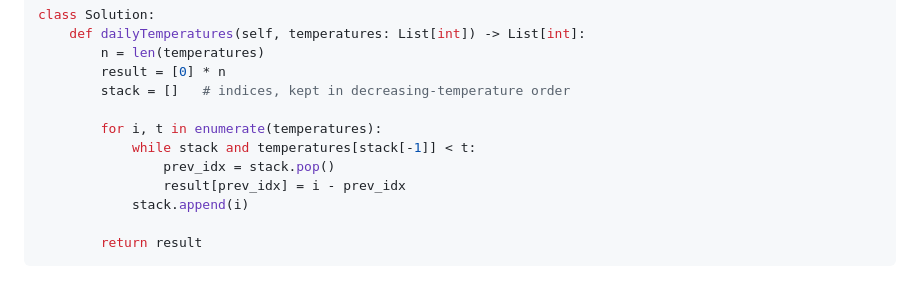
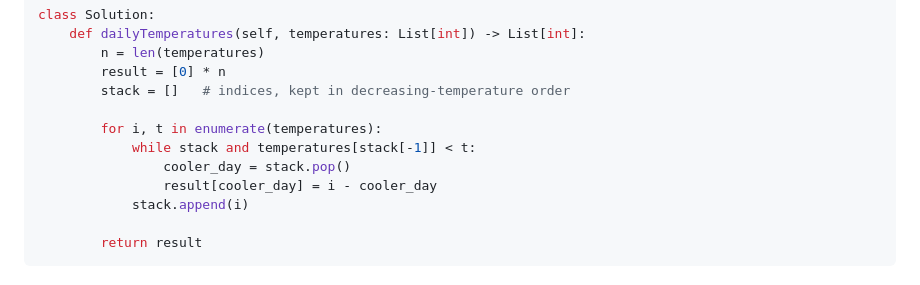
Before and after one commit to mboss37/leetCode, a Markdown page: docs/exercise_scripts/LC739_DailyTemperatures_practice.md, the part around the change. Rendered like a GitHub page.

Commit message:
Updated LC739

```diff
--- a/docs/exercise_scripts/LC739_DailyTemperatures_practice.md
+++ b/docs/exercise_scripts/LC739_DailyTemperatures_practice.md
@@ -48,8 +48,8 @@ class Solution:
 
         for i, t in enumerate(temperatures):
             while stack and temperatures[stack[-1]] < t:
-                prev_idx = stack.pop()
-                result[prev_idx] = i - prev_idx
+                cooler_day = stack.pop()
+                result[cooler_day] = i - cooler_day
             stack.append(i)
 
         return result
```
